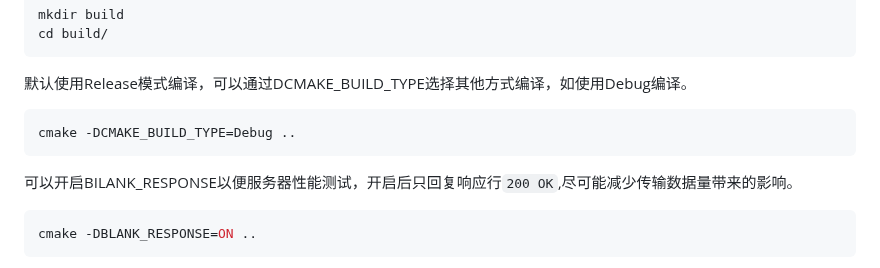
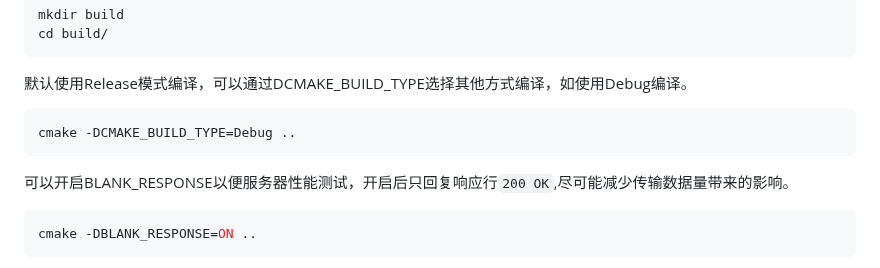
Before and after one commit to Hinsx/XWebServer, a Markdown page: README.md, the part around the change. Rendered like a GitHub page.

Commit message:
md修改

````diff
--- a/README.md
+++ b/README.md
@@ -8,7 +8,7 @@ cd build/
 ```shell
 cmake -DCMAKE_BUILD_TYPE=Debug ..
 ```
-可以开启BILANK_RESPONSE以便服务器性能测试，开启后只回复响应行`200 OK`,尽可能减少传输数据量带来的影响。
+可以开启BLANK_RESPONSE以便服务器性能测试，开启后只回复响应行`200 OK`,尽可能减少传输数据量带来的影响。
 ```shell
 cmake -DBLANK_RESPONSE=ON ..
 ```
````
